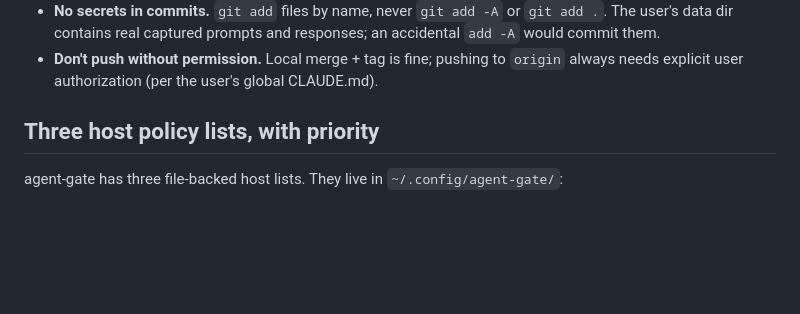
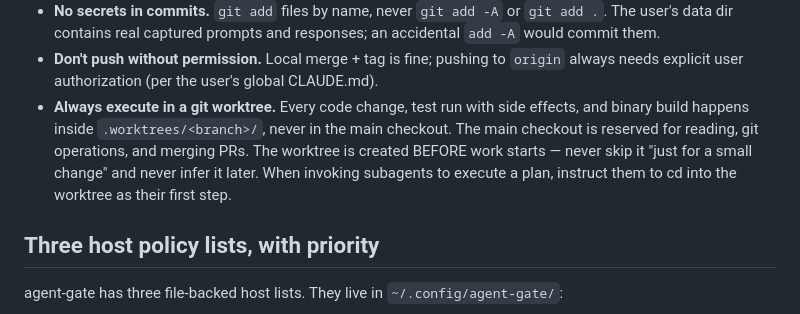
Before and after one commit to WZ/agent-gate, a Markdown page: CLAUDE.md, the part around the change. Drawn GitHub-style; blank space fills up the shorter version.

Commit message:
docs(claude): require worktree for all execution
Codify what was already implicit. Every code change, test run with
side effects, and binary build happens in .worktrees/<branch>/. Main
checkout is for reading, git ops, and merging only. Subagents
executing plans cd into the worktree as their first step.

```diff
--- a/CLAUDE.md
+++ b/CLAUDE.md
@@ -54,6 +54,13 @@ against the store.
 - **Don't push without permission.** Local merge + tag is fine; pushing to
   `origin` always needs explicit user authorization (per the user's global
   CLAUDE.md).
+- **Always execute in a git worktree.** Every code change, test run with
+  side effects, and binary build happens inside `.worktrees/<branch>/`,
+  never in the main checkout. The main checkout is reserved for reading,
+  git operations, and merging PRs. The worktree is created BEFORE work
+  starts — never skip it "just for a small change" and never infer it
+  later. When invoking subagents to execute a plan, instruct them to cd
+  into the worktree as their first step.
 
 ## Three host policy lists, with priority
 
```
